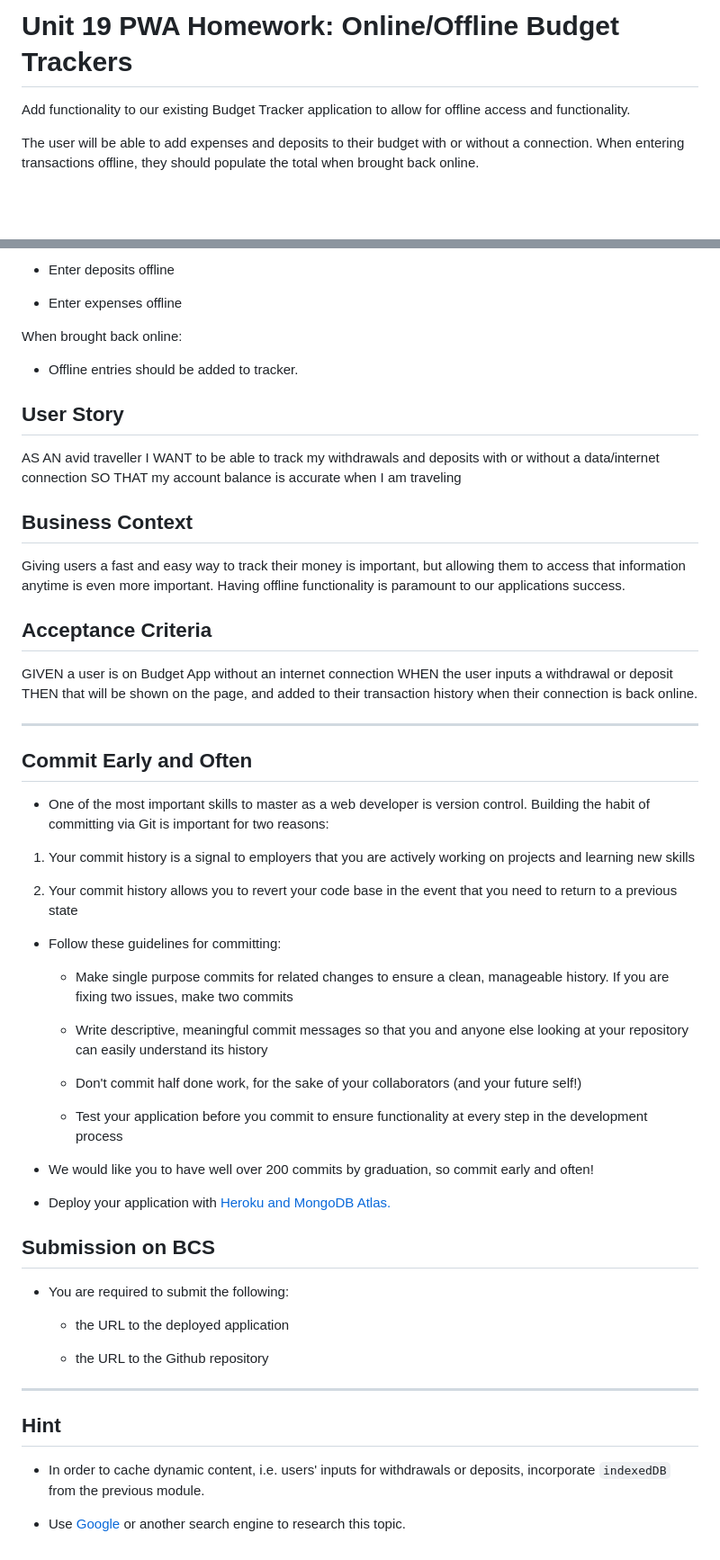
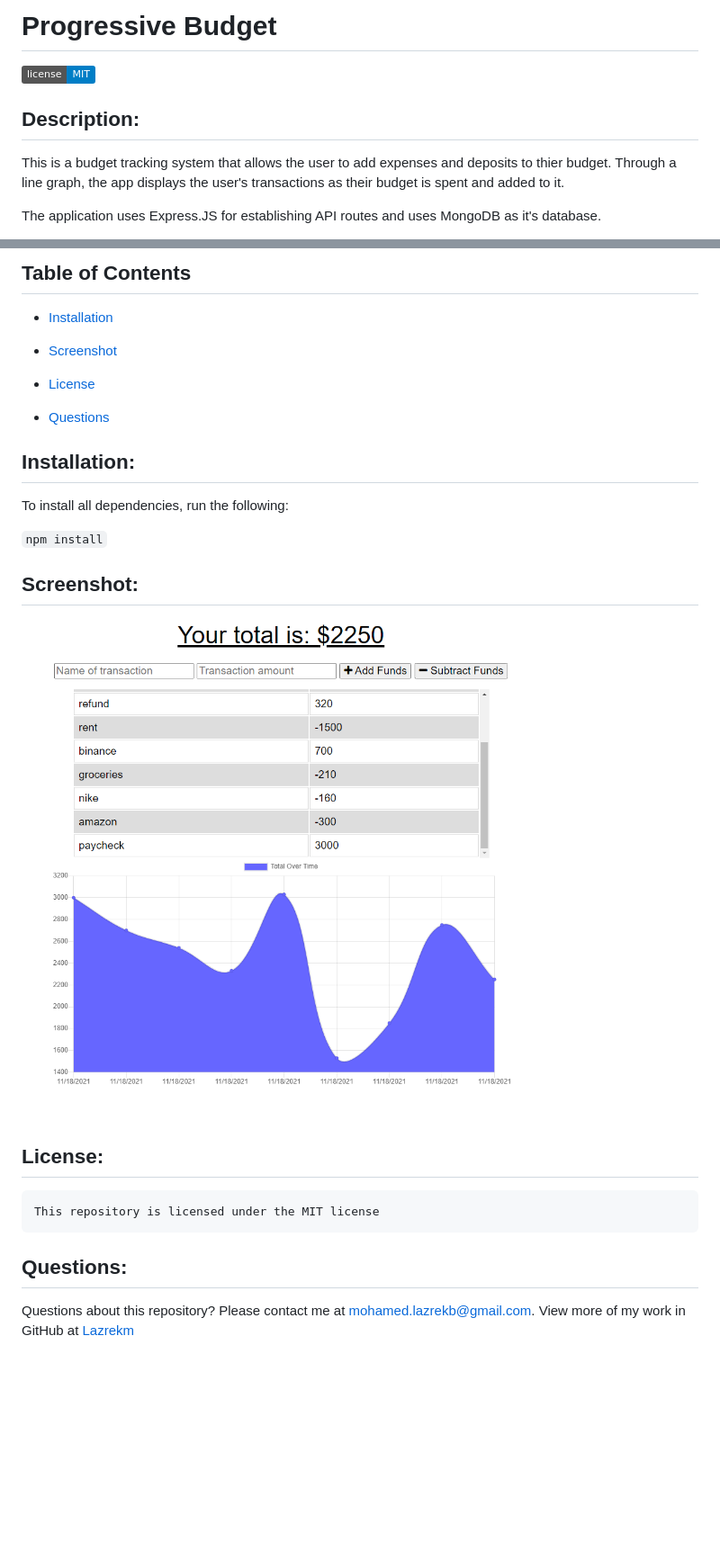
Before and after one commit to lazrekm/progressive-budget, a Markdown page: README.md, 2 parts joined by grey strips. Shown: that part at 90% size. Rendered like a GitHub page; pictures changed too: assets/Capture.PNG (added); badges without logos; blank space fills up the shorter version.

Commit message:
added screenshot

```diff
--- a/README.md
+++ b/README.md
@@ -1,6 +1,8 @@
-# Unit 19 PWA Homework: Online/Offline Budget Trackers
+# Progressive Budget
+  ![GitHub license](https://img.shields.io/badge/license-MIT-blue.svg)
 
-Add functionality to our existing Budget Tracker application to allow for offline access and functionality.
+  ## Description:
+This is a budget tracking system that allows the user to add expenses and deposits to thier budget. Through a line graph, the app displays the user's transactions as their budget is spent and added to it.
 
-The user will be able to add expenses and deposits to their budget with or without a connection. When entering transactions offline, they should populate the total when brought back online.
+The application uses Express.JS for establishing API routes and uses MongoDB as it's database.
 
@@ -8,63 +11,28 @@ Offline Functionality:
 
-  * Enter deposits offline
+  ## Table of Contents
 
-  * Enter expenses offline
+  * [Installation](#installation)
 
-When brought back online:
+  * [Screenshot](#screenshot)
 
-  * Offline entries should be added to tracker.
+ * [License](#license)
 
-## User Story
-AS AN avid traveller
-I WANT to be able to track my withdrawals and deposits with or without a data/internet connection
-SO THAT my account balance is accurate when I am traveling
+  * [Questions](#questions)
 
-## Business Context
+  ## Installation:
+  To install all dependencies, run the following:
 
-Giving users a fast and easy way to track their money is important, but allowing them to access that information anytime is even more important. Having offline functionality is paramount to our applications success.
+  `
+  npm install
+  `
+  ## Screenshot:
+
+  ![Screenshot probudget](./assets/Capture.PNG)
+
+  ## License:
 
 
-## Acceptance Criteria
-GIVEN a user is on Budget App without an internet connection
-WHEN the user inputs a withdrawal or deposit
-THEN that will be shown on the page, and added to their transaction history when their connection is back online.
+    This repository is licensed under the MIT license
 
-- - -
-
-## Commit Early and Often
-
-* One of the most important skills to master as a web developer is version control. Building the habit of committing via Git is important for two reasons:
-
-1. Your commit history is a signal to employers that you are actively working on projects and learning new skills
-
-2. Your commit history allows you to revert your code base in the event that you need to return to a previous state
-
-* Follow these guidelines for committing:
-
-  * Make single purpose commits for related changes to ensure a clean, manageable history. If you are fixing two issues, make two commits
-
-  * Write descriptive, meaningful commit messages so that you and anyone else looking at your repository can easily understand its history
-
-  * Don't commit half done work, for the sake of your collaborators (and your future self!)
-
-  * Test your application before you commit to ensure functionality at every step in the development process
-
-* We would like you to have well over 200 commits by graduation, so commit early and often!
-
-* Deploy your application with [Heroku and MongoDB Atlas.](../04-Important/MongoAtlas-Deploy.md)
-
-## Submission on BCS
-
-* You are required to submit the following:
-
-  * the URL to the deployed application
-
-  * the URL to the Github repository
-
-- - -
-
-## Hint
-
-* In order to cache dynamic content, i.e. users' inputs for withdrawals or deposits, incorporate `indexedDB` from the previous module.
-
-* Use [Google](https://www.google.com) or another search engine to research this topic.
+  ## Questions:
+  Questions about this repository? Please contact me at [mohamed.lazrekb@gmail.com](mailto:mohamed.lazrekb@gmail.com). View more of my work in GitHub at [Lazrekm](https://github.com/lazrekm)
```
Also changed, not shown: other parts of README.md (+2 -1 lines).
